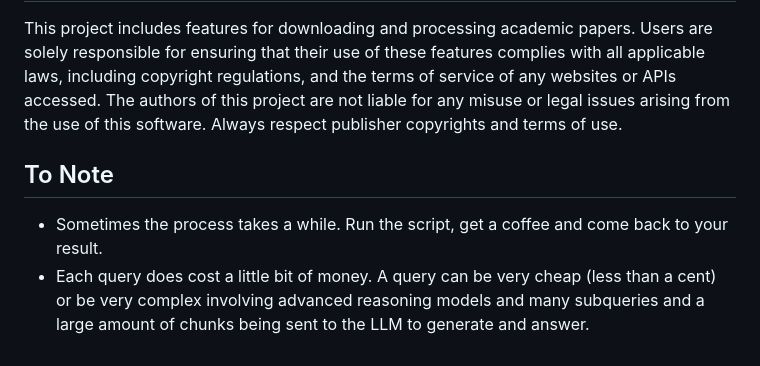
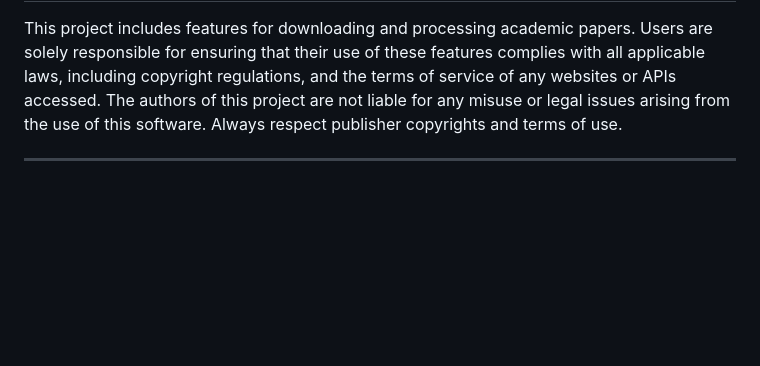
Before and after one commit to TBuskop/CiteSeekerAI, a Markdown page: README.md, the part around the change printed below. Rendered like a GitHub page; blank space fills up the shorter version.

```diff
--- a/README.md
+++ b/README.md
@@ -136,5 +113,3 @@ Once opened collect abstracts first before asking a question.
 This project includes features for downloading and processing academic papers. Users are solely responsible for ensuring that their use of these features complies with all applicable laws, including copyright regulations, and the terms of service of any websites or APIs accessed. The authors of this project are not liable for any misuse or legal issues arising from the use of this software. Always respect publisher copyrights and terms of use.
 
-## To Note
-- Sometimes the process takes a while. Run the script, get a coffee and come back to your result.
-- Each query does cost a little bit of money. A query can be very cheap (less than a cent) or be very complex involving advanced reasoning models and many subqueries and a large amount of chunks being sent to the LLM to generate and answer.
+---
```
Also changed, not shown: other parts of README.md (+61 -84 lines).
